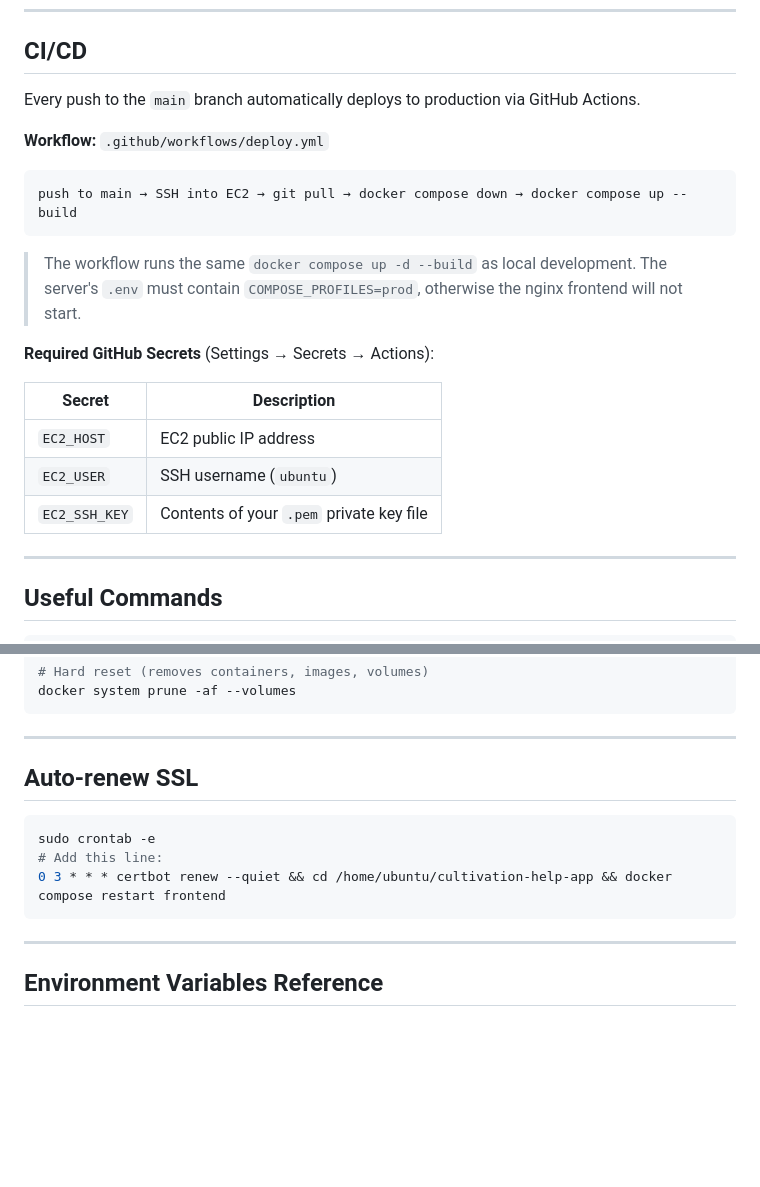
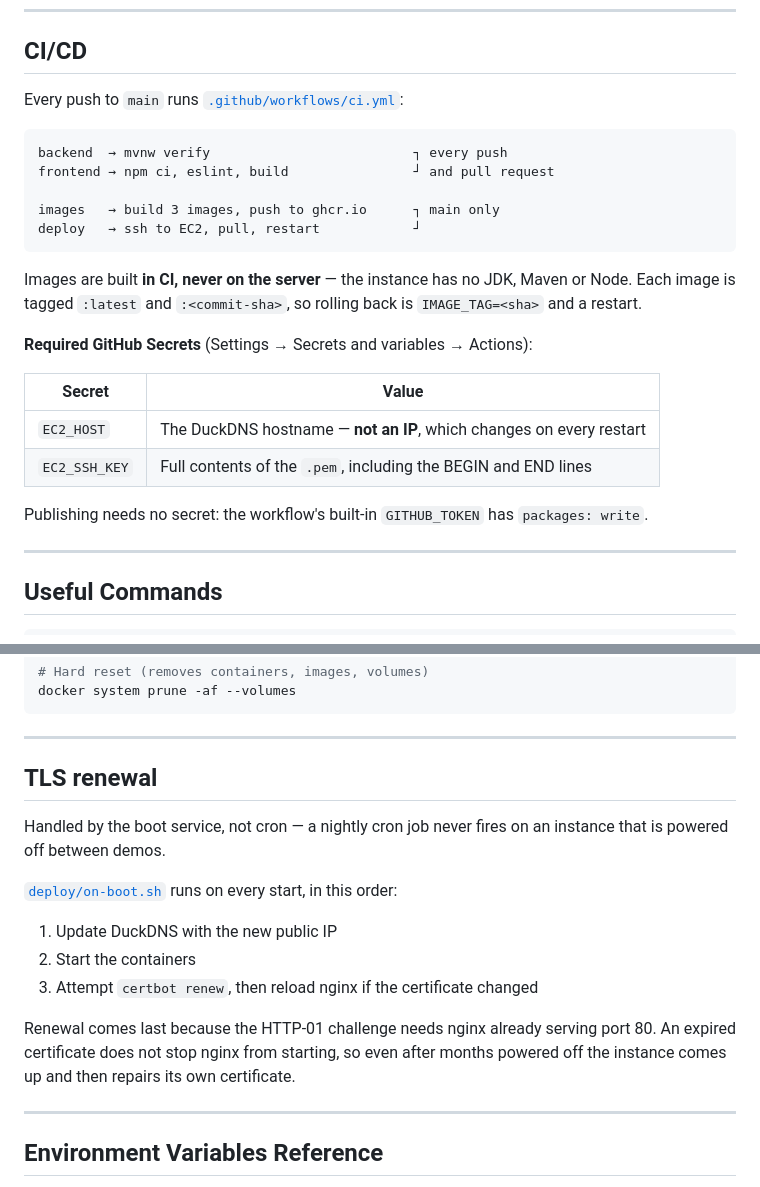
Before and after one commit to minidu10/cultivation-help-app, a Markdown page: README.md, 2 parts joined by grey strips. Drawn GitHub-style; blank space fills up the shorter version.

Commit message:
correct stale ci and tls sections in readme

````diff
--- a/README.md
+++ b/README.md
@@ -291,23 +291,29 @@ steps. The database is on Neon, so nothing is lost while the server is off.
 
 ## CI/CD
 
-Every push to the `main` branch automatically deploys to production via GitHub Actions.
-
-**Workflow:** `.github/workflows/deploy.yml`
+Every push to `main` runs [`.github/workflows/ci.yml`](.github/workflows/ci.yml):
 
 ```
-push to main → SSH into EC2 → git pull → docker compose down → docker compose up --build
+backend  → mvnw verify                          ┐ every push
+frontend → npm ci, eslint, build                ┘ and pull request
+
+images   → build 3 images, push to ghcr.io      ┐ main only
+deploy   → ssh to EC2, pull, restart            ┘
 ```
 
-> The workflow runs the same `docker compose up -d --build` as local development. The server's `.env` must contain `COMPOSE_PROFILES=prod`, otherwise the nginx frontend will not start.
+Images are built **in CI, never on the server** — the instance has no JDK,
+Maven or Node. Each image is tagged `:latest` and `:<commit-sha>`, so rolling
+back is `IMAGE_TAG=<sha>` and a restart.
 
-**Required GitHub Secrets** (Settings → Secrets → Actions):
+**Required GitHub Secrets** (Settings → Secrets and variables → Actions):
 
-| Secret | Description |
-|--------|-------------|
-| `EC2_HOST` | EC2 public IP address |
-| `EC2_USER` | SSH username (`ubuntu`) |
-| `EC2_SSH_KEY` | Contents of your `.pem` private key file |
+| Secret | Value |
+|---|---|
+| `EC2_HOST` | The DuckDNS hostname — **not an IP**, which changes on every restart |
+| `EC2_SSH_KEY` | Full contents of the `.pem`, including the BEGIN and END lines |
+
+Publishing needs no secret: the workflow's built-in `GITHUB_TOKEN` has
+`packages: write`.
 
 ---
 
@@ -338,13 +344,20 @@ docker system prune -af --volumes
 
 ---
 
-## Auto-renew SSL
+## TLS renewal
 
-```bash
-sudo crontab -e
-# Add this line:
-0 3 * * * certbot renew --quiet && cd /home/ubuntu/cultivation-help-app && docker compose restart frontend
-```
+Handled by the boot service, not cron — a nightly cron job never fires on an
+instance that is powered off between demos.
+
+[`deploy/on-boot.sh`](deploy/on-boot.sh) runs on every start, in this order:
+
+1. Update DuckDNS with the new public IP
+2. Start the containers
+3. Attempt `certbot renew`, then reload nginx if the certificate changed
+
+Renewal comes last because the HTTP-01 challenge needs nginx already serving
+port 80. An expired certificate does not stop nginx from starting, so even after
+months powered off the instance comes up and then repairs its own certificate.
 
 ---
 
````
